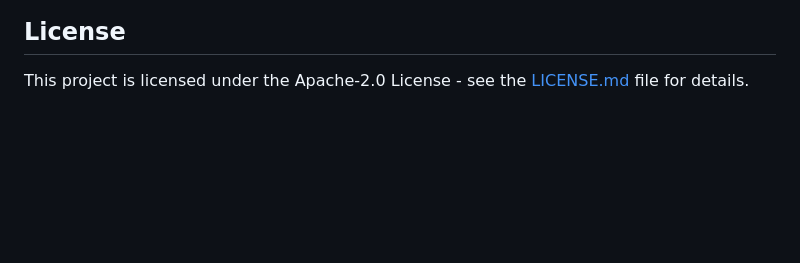
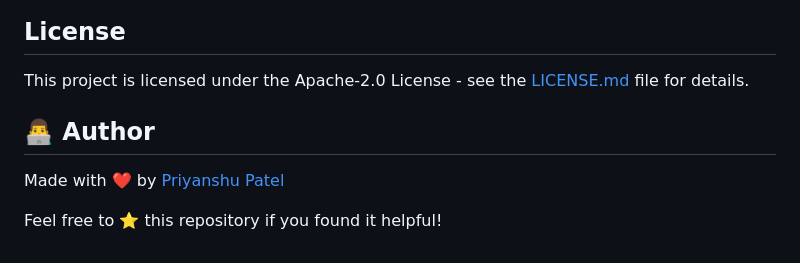
Before and after one commit to sammy-cool/customizable-toast-notification, a Markdown page: README.md, the part around the change. Rendered like a GitHub page; blank space fills up the shorter version.

Commit message:
chore: readme and todo file update

```diff
--- a/README.md
+++ b/README.md
@@ -193,3 +193,9 @@ Contributions are welcome! Please read the [CONTRIBUTING.md]() for details on ou
 ## License
 
 This project is licensed under the Apache-2.0 License - see the [LICENSE.md](LICENSE) file for details.
+
+## 👨‍💻 Author
+
+Made with ❤️ by [Priyanshu Patel](https://github.com/sammy-cool/customizable-toast-notification)
+
+Feel free to ⭐ this repository if you found it helpful!
```
Also changed, not shown: TODO.md (added, +43 -0 lines).
